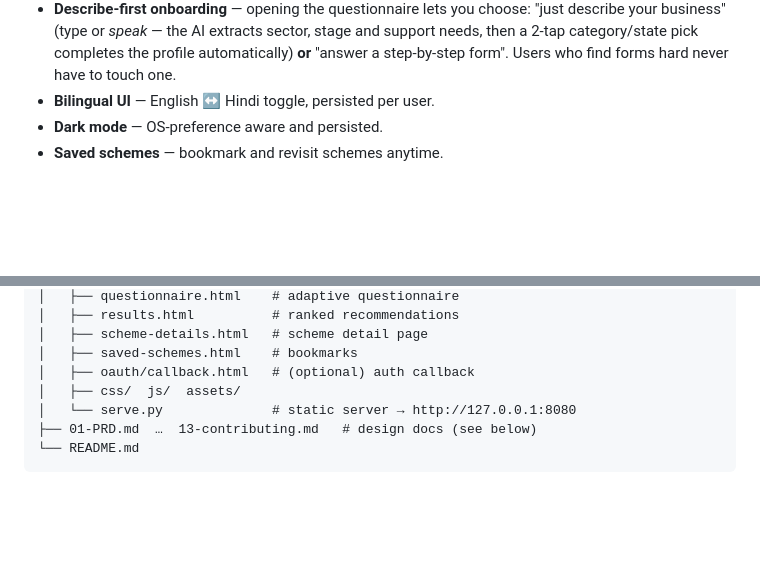
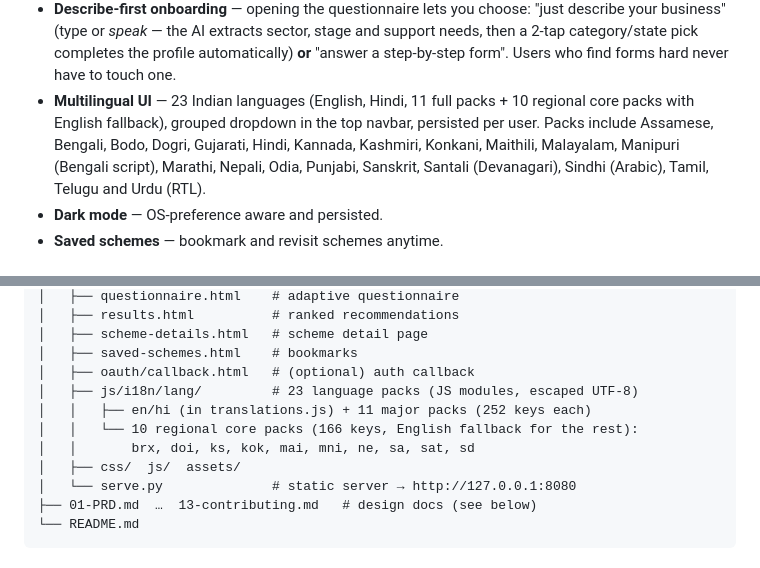
Before and after one commit to YashKhera/VittVaani, a Markdown page: README.md, 2 parts joined by grey strips. GitHub-like rendering; blank space fills up the shorter version.

Commit message:
docs: update README for 23-language multilingual UI

```diff
--- a/README.md
+++ b/README.md
@@ -40,7 +40,12 @@ rates 6.5-8%).
   stage and support needs, then a 2-tap category/state pick completes the
   profile automatically) **or** "answer a step-by-step form". Users who find
   forms hard never have to touch one.
-- **Bilingual UI** — English ↔ Hindi toggle, persisted per user.
+- **Multilingual UI** — 23 Indian languages (English, Hindi, 11 full packs +
+  10 regional core packs with English fallback), grouped dropdown in the top
+  navbar, persisted per user. Packs include Assamese, Bengali, Bodo, Dogri,
+  Gujarati, Hindi, Kannada, Kashmiri, Konkani, Maithili, Malayalam, Manipuri
+  (Bengali script), Marathi, Nepali, Odia, Punjabi, Sanskrit, Santali
+  (Devanagari), Sindhi (Arabic), Tamil, Telugu and Urdu (RTL).
 - **Dark mode** — OS-preference aware and persisted.
 - **Saved schemes** — bookmark and revisit schemes anytime.
 
@@ -81,6 +86,10 @@ Arth Setu/
 │   ├── scheme-details.html   # scheme detail page
 │   ├── saved-schemes.html    # bookmarks
 │   ├── oauth/callback.html   # (optional) auth callback
+│   ├── js/i18n/lang/         # 23 language packs (JS modules, escaped UTF-8)
+│   │   ├── en/hi (in translations.js) + 11 major packs (252 keys each)
+│   │   └── 10 regional core packs (166 keys, English fallback for the rest):
+│   │       brx, doi, ks, kok, mai, mni, ne, sa, sat, sd
 │   ├── css/  js/  assets/
 │   └── serve.py              # static server → http://127.0.0.1:8080
 ├── 01-PRD.md  …  13-contributing.md   # design docs (see below)
```
